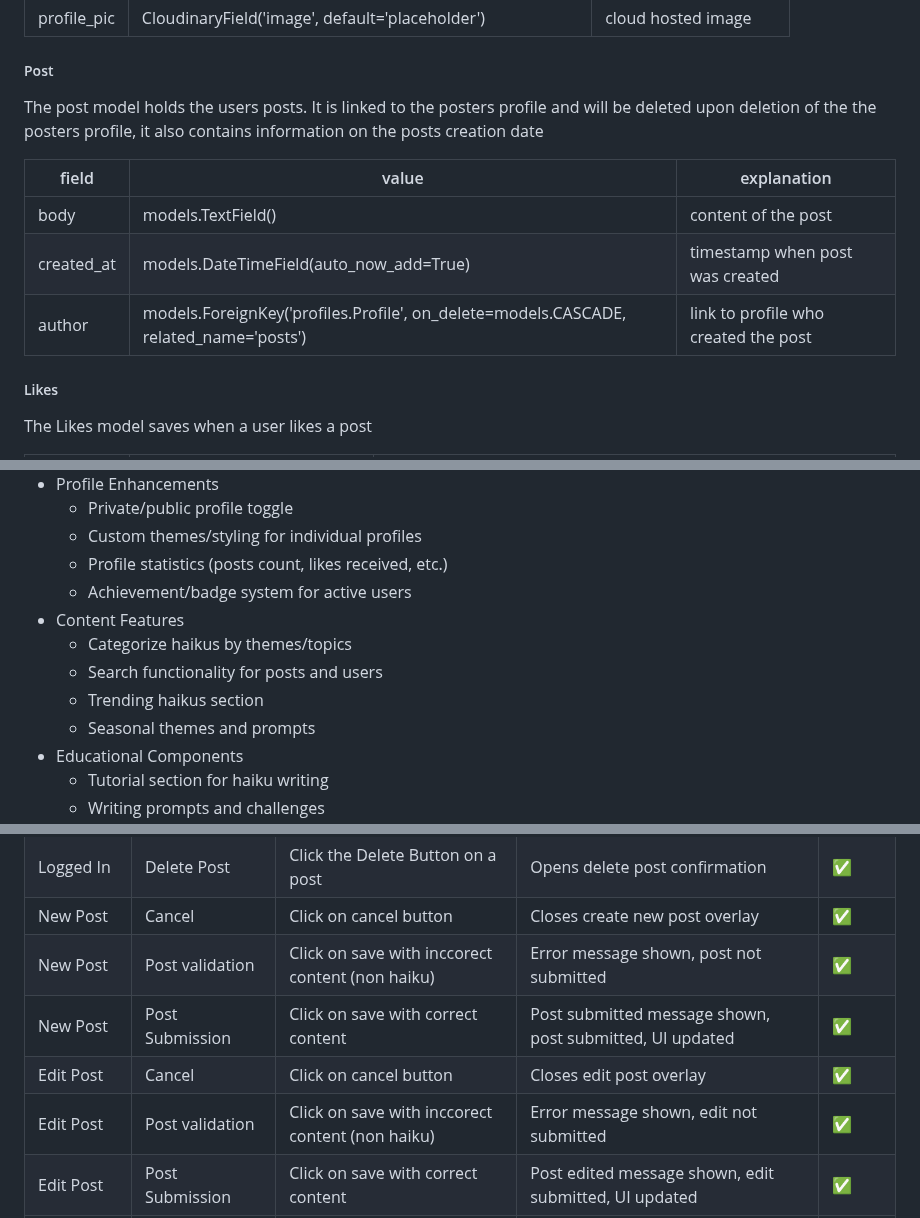
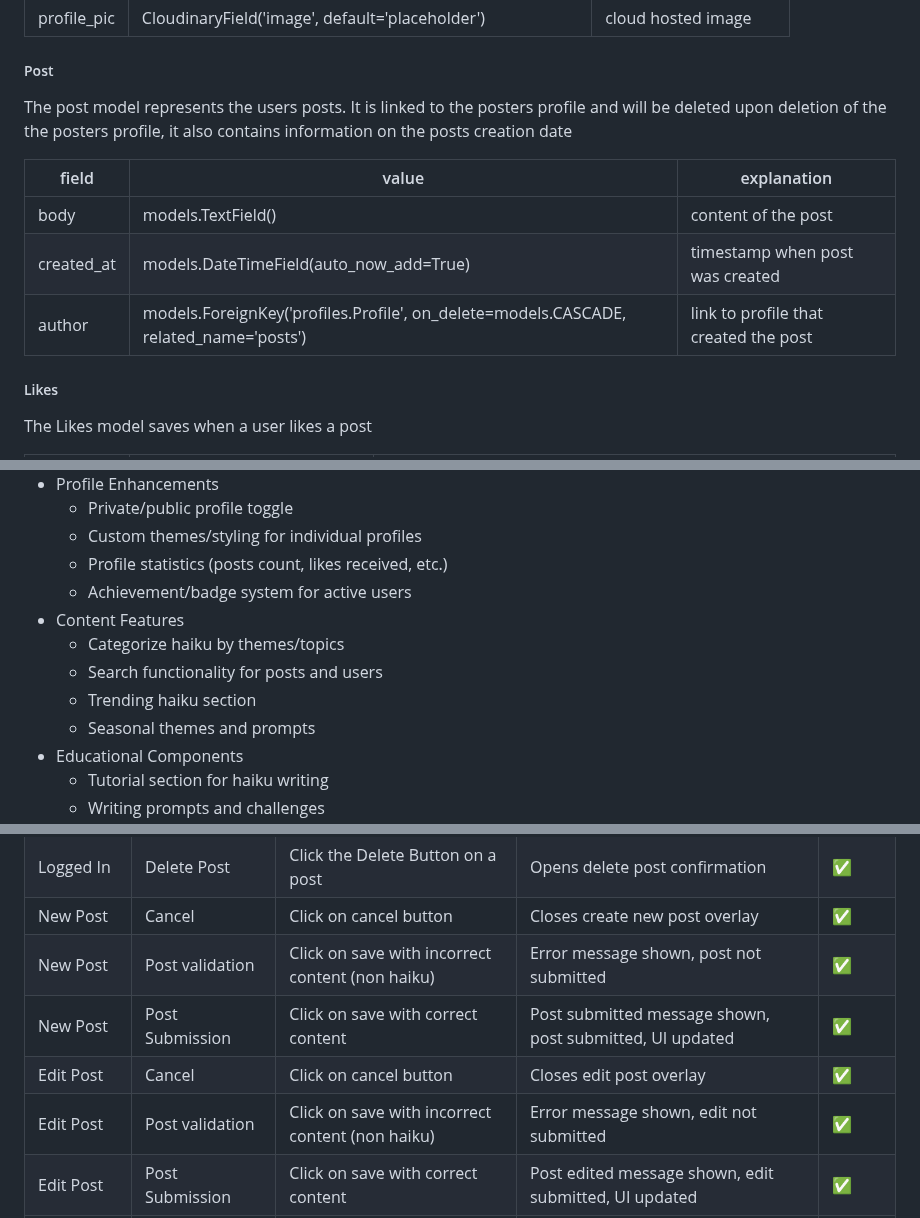
Before and after one commit to w1zzball/haiku, a Markdown page: README.md, 3 parts joined by grey strips. GitHub-like rendering.

```diff
--- a/README.md
+++ b/README.md
@@ -134,13 +134,13 @@ The custom profile model extends the default user model supplied by django with
 
 ##### Post
 
-The post model holds the users posts. It is linked to the posters profile and will be deleted upon deletion of the the posters profile, it also contains information on the posts creation date
+The post model represents the users posts. It is linked to the posters profile and will be deleted upon deletion of the the posters profile, it also contains information on the posts creation date
 
 | field      | value                                                                                 | explanation                          |
 | ---------- | ------------------------------------------------------------------------------------- | ------------------------------------ |
 | body       | models.TextField()                                                                    | content of the post                  |
 | created_at | models.DateTimeField(auto_now_add=True)                                               | timestamp when post was created      |
-| author     | models.ForeignKey('profiles.Profile', on_delete=models.CASCADE, related_name='posts') | link to profile who created the post |
+| author     | models.ForeignKey('profiles.Profile', on_delete=models.CASCADE, related_name='posts') | link to profile that created the post |
 
 ##### Likes
 
@@ -199,9 +199,9 @@ The Likes model saves when a user likes a post
   - Profile statistics (posts count, likes received, etc.)
   - Achievement/badge system for active users
 - Content Features
-  - Categorize haikus by themes/topics
+  - Categorize haiku by themes/topics
   - Search functionality for posts and users
-  - Trending haikus section
+  - Trending haiku section
   - Seasonal themes and prompts
 - Educational Components
   - Tutorial section for haiku writing
@@ -361,10 +361,10 @@ The following table details the manual testing performed on the application:
 | Logged In    | Edit Post   |  Click the Edit Button on a post   |     Opens edit post overlay   | ✅     |
 | Logged In    | Delete Post   |  Click the Delete Button on a post   |     Opens delete post confirmation   | ✅     |
 | New Post    | Cancel   |     Click on cancel button         |     Closes create new post overlay        | ✅     |
-| New Post    |  Post validation  |  Click on save with inccorect content (non haiku)  |  Error message shown, post not submitted  | ✅     |
+| New Post    |  Post validation  |  Click on save with incorrect content (non haiku)  |  Error message shown, post not submitted  | ✅     |
 | New Post    | Post Submission |  Click on save with correct content    |  Post submitted message shown, post submitted, UI updated    | ✅     |
 | Edit Post    | Cancel   |     Click on cancel button         |     Closes edit post overlay        | ✅     |
-| Edit Post    |  Post validation  |  Click on save with inccorect content (non haiku)  |  Error message shown, edit not submitted  | ✅     |
+| Edit Post    |  Post validation  |  Click on save with incorrect content (non haiku)  |  Error message shown, edit not submitted  | ✅     |
 | Edit Post    | Post Submission |  Click on save with correct content    |  Post edited message shown, edit submitted, UI updated    | ✅     |
 | Delete Post    | Cancel   |     Click on Cancel button         |     dismisses delete confirmation        | ✅     |
 | Delete Post    | Delete   |     Click on Okay button         |     Post Deleted in database and UI         | ✅     |
```
Also changed, not shown: other parts of README.md (+13 -13 lines).
